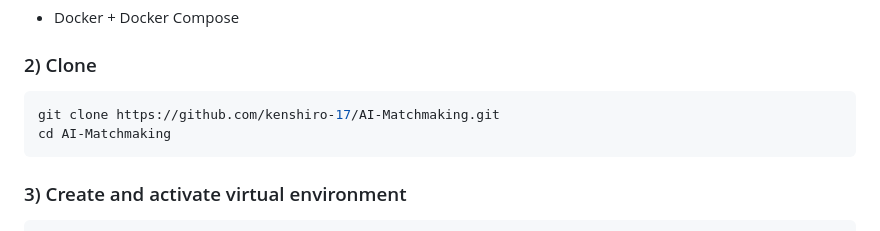
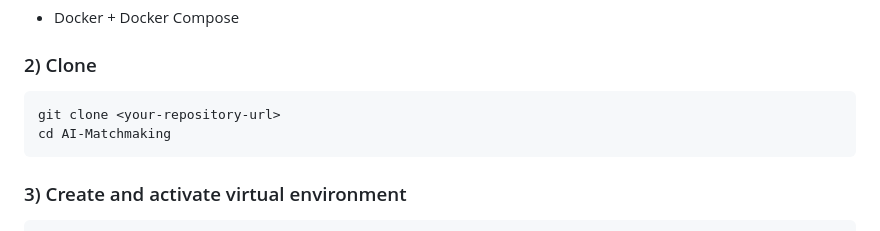
Before and after one commit to kenshiro-17/AI-Matchmaking, a Markdown page: README.md, the part around the change. Drawn GitHub-style.

Commit message:
Remove project GitHub URL from documentation

````diff
--- a/README.md
+++ b/README.md
@@ -48,7 +48,7 @@ Optional:
 ### 2) Clone
 
 ```bash
-git clone https://github.com/kenshiro-17/AI-Matchmaking.git
+git clone <your-repository-url>
 cd AI-Matchmaking
 ```
 
````
